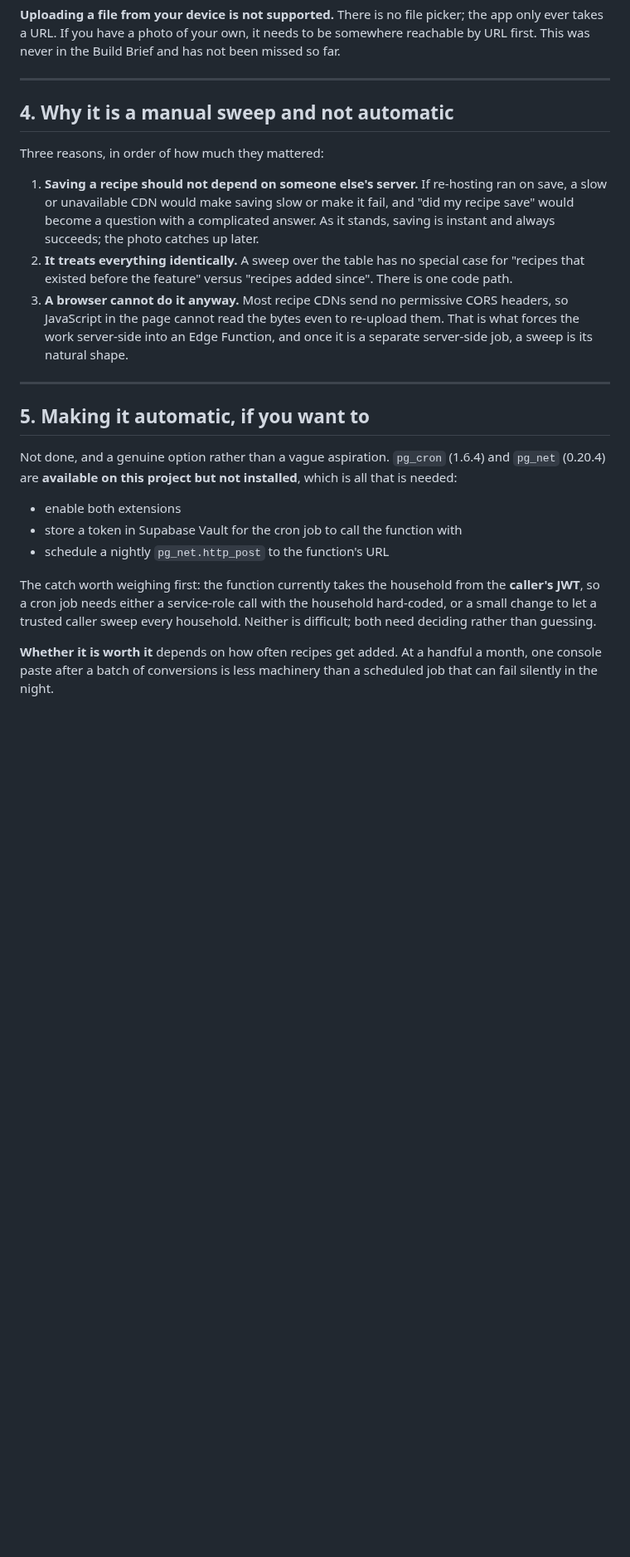
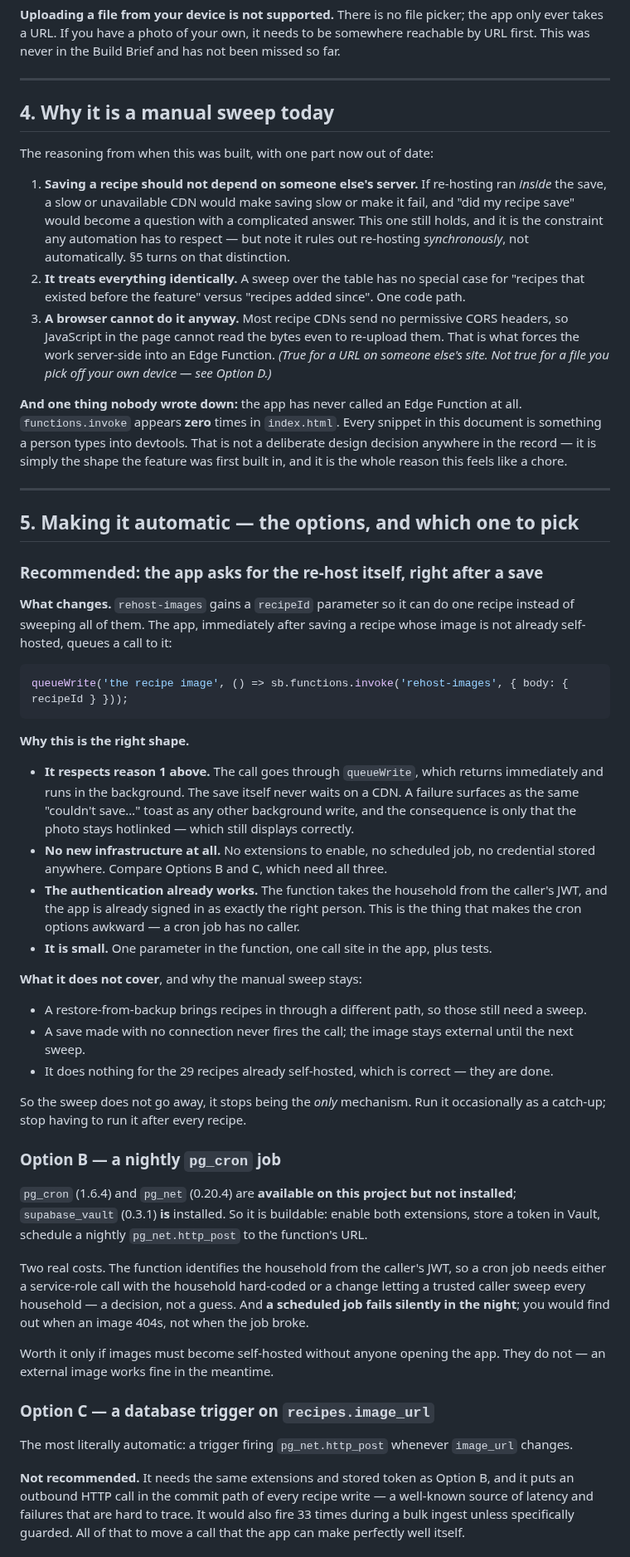
Before and after one commit to crispy-lettuce/RecipeFlowKeeper, a Markdown page: docs/IMAGES.md, the part around one of its changes. Shown at 83% size. Rendered like a GitHub page; blank space fills up the shorter version.

````diff
--- a/docs/IMAGES.md
+++ b/docs/IMAGES.md
@@ -215,37 +241,85 @@ was never in the Build Brief and has not been missed so far.
 
 ---
 
-## 4. Why it is a manual sweep and not automatic
+## 4. Why it is a manual sweep today
 
-Three reasons, in order of how much they mattered:
+The reasoning from when this was built, with one part now out of date:
 
-1. **Saving a recipe should not depend on someone else's server.** If re-hosting ran on save, a
-   slow or unavailable CDN would make saving slow or make it fail, and "did my recipe save" would
-   become a question with a complicated answer. As it stands, saving is instant and always
-   succeeds; the photo catches up later.
-2. **It treats everything identically.** A sweep over the table has no special case for "recipes
-   that existed before the feature" versus "recipes added since". There is one code path.
+1. **Saving a recipe should not depend on someone else's server.** If re-hosting ran *inside*
+   the save, a slow or unavailable CDN would make saving slow or make it fail, and "did my
+   recipe save" would become a question with a complicated answer. This one still holds, and it
+   is the constraint any automation has to respect — but note it rules out re-hosting
+   *synchronously*, not automatically. §5 turns on that distinction.
+2. **It treats everything identically.** A sweep over the table has no special case for
+   "recipes that existed before the feature" versus "recipes added since". One code path.
 3. **A browser cannot do it anyway.** Most recipe CDNs send no permissive CORS headers, so
    JavaScript in the page cannot read the bytes even to re-upload them. That is what forces the
-   work server-side into an Edge Function, and once it is a separate server-side job, a sweep is
-   its natural shape.
+   work server-side into an Edge Function. *(True for a URL on someone else's site. Not true
+   for a file you pick off your own device — see Option D.)*
+
+**And one thing nobody wrote down:** the app has never called an Edge Function at all.
+`functions.invoke` appears **zero** times in `index.html`. Every snippet in this document is
+something a person types into devtools. That is not a deliberate design decision anywhere in
+the record — it is simply the shape the feature was first built in, and it is the whole reason
+this feels like a chore.
 
 ---
 
-## 5. Making it automatic, if you want to
+## 5. Making it automatic — the options, and which one to pick
 
-Not done, and a genuine option rather than a vague aspiration. `pg_cron` (1.6.4) and `pg_net`
-(0.20.4) are **available on this project but not installed**, which is all that is needed:
+### Recommended: the app asks for the re-host itself, right after a save
 
-- enable both extensions
-- store a token in Supabase Vault for the cron job to call the function with
-- schedule a nightly `pg_net.http_post` to the function's URL
+**What changes.** `rehost-images` gains a `recipeId` parameter so it can do one recipe instead
+of sweeping all of them. The app, immediately after saving a recipe whose image is not already
+self-hosted, queues a call to it:
 
-The catch worth weighing first: the function currently takes the household from the **caller's
-JWT**, so a cron job needs either a service-role call with the household hard-coded, or a small
-change to let a trusted caller sweep every household. Neither is difficult; both need deciding
-rather than guessing.
+```js
+queueWrite('the recipe image', () => sb.functions.invoke('rehost-images', { body: { recipeId } }));
+```
 
-**Whether it is worth it** depends on how often recipes get added. At a handful a month, one
-console paste after a batch of conversions is less machinery than a scheduled job that can fail
-silently in the night.
+**Why this is the right shape.**
+
+- **It respects reason 1 above.** The call goes through `queueWrite`, which returns immediately
+  and runs in the background. The save itself never waits on a CDN. A failure surfaces as the
+  same "couldn't save…" toast as any other background write, and the consequence is only that
+  the photo stays hotlinked — which still displays correctly.
+- **No new infrastructure at all.** No extensions to enable, no scheduled job, no credential
+  stored anywhere. Compare Options B and C, which need all three.
+- **The authentication already works.** The function takes the household from the caller's JWT,
+  and the app is already signed in as exactly the right person. This is the thing that makes
+  the cron options awkward — a cron job has no caller.
+- **It is small.** One parameter in the function, one call site in the app, plus tests.
+
+**What it does not cover**, and why the manual sweep stays:
+
+- A restore-from-backup brings recipes in through a different path, so those still need a sweep.
+- A save made with no connection never fires the call; the image stays external until the next
+  sweep.
+- It does nothing for the 29 recipes already self-hosted, which is correct — they are done.
+
+So the sweep does not go away, it stops being the *only* mechanism. Run it occasionally as a
+catch-up; stop having to run it after every recipe.
+
+### Option B — a nightly `pg_cron` job
+
+`pg_cron` (1.6.4) and `pg_net` (0.20.4) are **available on this project but not installed**;
+`supabase_vault` (0.3.1) **is** installed. So it is buildable: enable both extensions, store a
+token in Vault, schedule a nightly `pg_net.http_post` to the function's URL.
+
+Two real costs. The function identifies the household from the caller's JWT, so a cron job
+needs either a service-role call with the household hard-coded or a change letting a trusted
+caller sweep every household — a decision, not a guess. And **a scheduled job fails silently in
+the night**; you would find out when an image 404s, not when the job broke.
+
+Worth it only if images must become self-hosted without anyone opening the app. They do not —
+an external image works fine in the meantime.
+
+### Option C — a database trigger on `recipes.image_url`
+
+The most literally automatic: a trigger firing `pg_net.http_post` whenever `image_url` changes.
+
+**Not recommended.** It needs the same extensions and stored token as Option B, and it puts an
+outbound HTTP call in the commit path of every recipe write — a well-known source of latency
+and failures that are hard to trace. It would also fire 33 times during a bulk ingest unless
+specifically guarded. All of that to move a call that the app can make perfectly well itself.
+
````
Also changed, not shown: other parts of docs/IMAGES.md (+60 -12 lines), docs/DOCUMENT-INDEX.md (+8 -6 lines).
